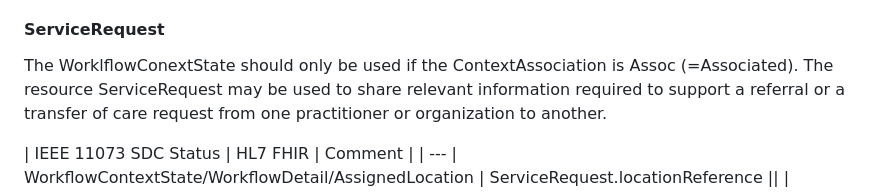
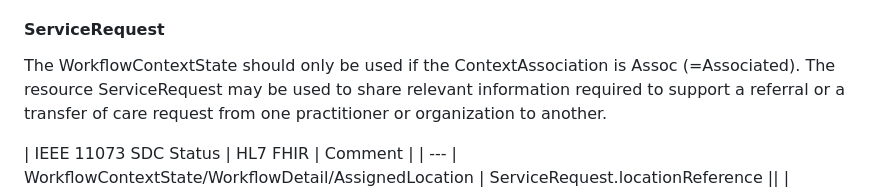
Before and after one commit to HL7/uv-pocd, a Markdown page: input/pagecontent/mappingsdc.md, the part around the change. GitHub-like rendering.

Commit message:
workflowcontextstate

```diff
--- a/input/pagecontent/mappingsdc.md
+++ b/input/pagecontent/mappingsdc.md
@@ -132,7 +132,7 @@ The ImagingProcedure/RequestedProcedureId can be mapped to the id of the basedOn
 {: .grid}
 
 #### ServiceRequest
-The WorklflowConextState should only be used if the ContextAssociation is Assoc (=Associated).
+The WorkflowContextState should only be used if the ContextAssociation is Assoc (=Associated).
 The resource ServiceRequest may be used to share relevant information required to support a referral or a transfer of care request from one practitioner or organization to another.
 
 | IEEE 11073 SDC Status | HL7 FHIR | Comment |
```
